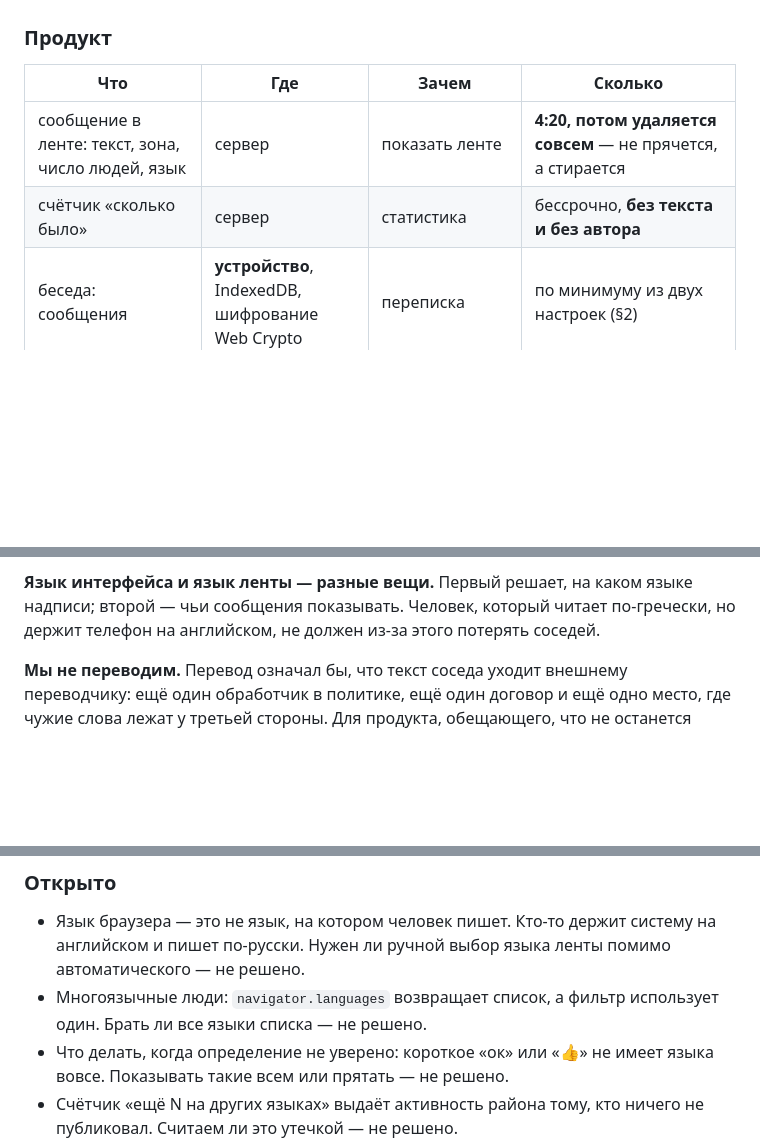
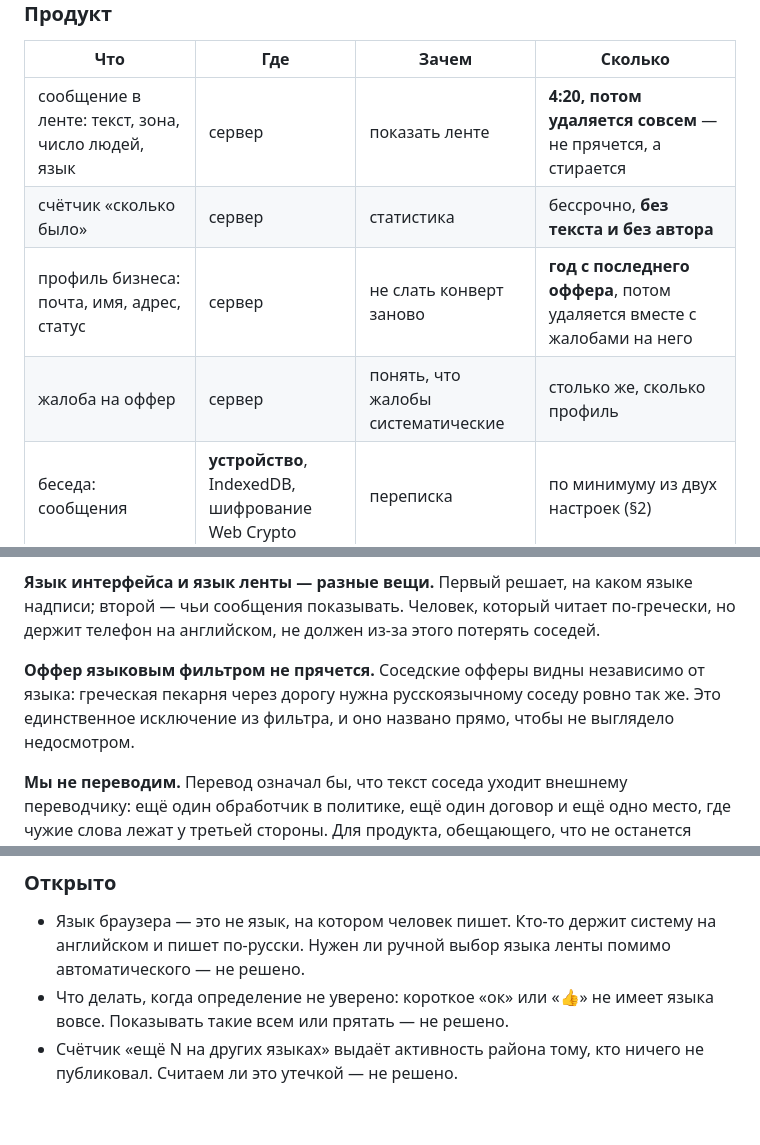
Before and after one commit to panov-id/neighbro.place, a Markdown page: docs/00-mechanics_RU.md, 3 parts joined by grey strips. Rendered like a GitHub page; blank space fills up the shorter version.

```diff
--- a/docs/00-mechanics_RU.md
+++ b/docs/00-mechanics_RU.md
@@ -493,6 +504,8 @@ Turnstile и Bunny Shield. Хранение — свой Postgres рядом с
 |---|---|---|---|
 | сообщение в ленте: текст, зона, число людей, язык | сервер | показать ленте | **4:20, потом удаляется совсем** — не прячется, а стирается |
 | счётчик «сколько было» | сервер | статистика | бессрочно, **без текста и без автора** |
+| профиль бизнеса: почта, имя, адрес, статус | сервер | не слать конверт заново | **год с последнего оффера**, потом удаляется вместе с жалобами на него |
+| жалоба на оффер | сервер | понять, что жалобы систематические | столько же, сколько профиль |
 | беседа: сообщения | **устройство**, IndexedDB, шифрование Web Crypto | переписка | по минимуму из двух настроек (§2) |
 | беседа: транзит | сервер | доставить | **не хранится**; если собеседник офлайн — до доставки либо до конца жизни беседы, что раньше |
 | лайки и мэтчи | сервер | открыть беседу | пока жива беседа |
@@ -570,6 +588,10 @@ Turnstile и Bunny Shield. Хранение — свой Postgres рядом с
 **Язык интерфейса и язык ленты — разные вещи.** Первый решает, на каком языке
 надписи; второй — чьи сообщения показывать. Человек, который читает по-гречески,
 но держит телефон на английском, не должен из-за этого потерять соседей.
+
+**Оффер языковым фильтром не прячется.** Соседские офферы видны независимо от языка: греческая
+пекарня через дорогу нужна русскоязычному соседу ровно так же. Это единственное исключение из
+фильтра, и оно названо прямо, чтобы не выглядело недосмотром.
 
 **Мы не переводим.** Перевод означал бы, что текст соседа уходит внешнему
 переводчику: ещё один обработчик в политике, ещё один договор и ещё одно место,
@@ -607,8 +629,6 @@ Turnstile и Bunny Shield. Хранение — свой Postgres рядом с
 - Язык браузера — это не язык, на котором человек пишет. Кто-то держит систему
   на английском и пишет по-русски. Нужен ли ручной выбор языка ленты помимо
   автоматического — не решено.
-- Многоязычные люди: `navigator.languages` возвращает список, а фильтр
-  использует один. Брать ли все языки списка — не решено.
 - Что делать, когда определение не уверено: короткое «ок» или «👍» не имеет
   языка вовсе. Показывать такие всем или прятать — не решено.
 - Счётчик «ещё N на других языках» выдаёт активность района тому, кто ничего не
```
Also changed, not shown: other parts of docs/00-mechanics_RU.md (+19 -3 lines), docs/00-mechanics_EN.md (+27 -5 lines).
